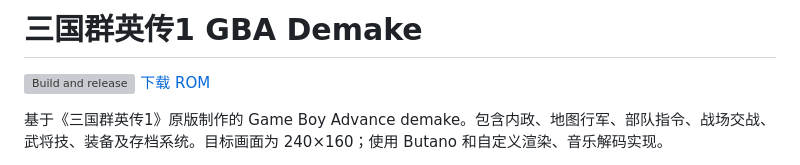
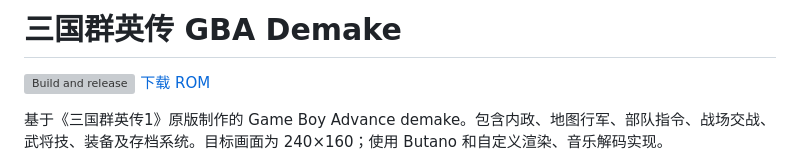
Before and after one commit to Oliver714/hotk-gba-demake, a Markdown page: README.md, the part around the change. Drawn GitHub-style; grey boxes are pictures that could not be loaded.

Commit message:
Update README project title

```diff
--- a/README.md
+++ b/README.md
@@ -1,4 +1,4 @@
-# 三国群英传1 GBA Demake
+# 三国群英传 GBA Demake
 
 [![Build and release](https://github.com/Oliver714/hotk-gba-demake/actions/workflows/build.yml/badge.svg)](https://github.com/Oliver714/hotk-gba-demake/actions/workflows/build.yml)
 [下载 ROM](https://github.com/Oliver714/hotk-gba-demake/releases)
```
